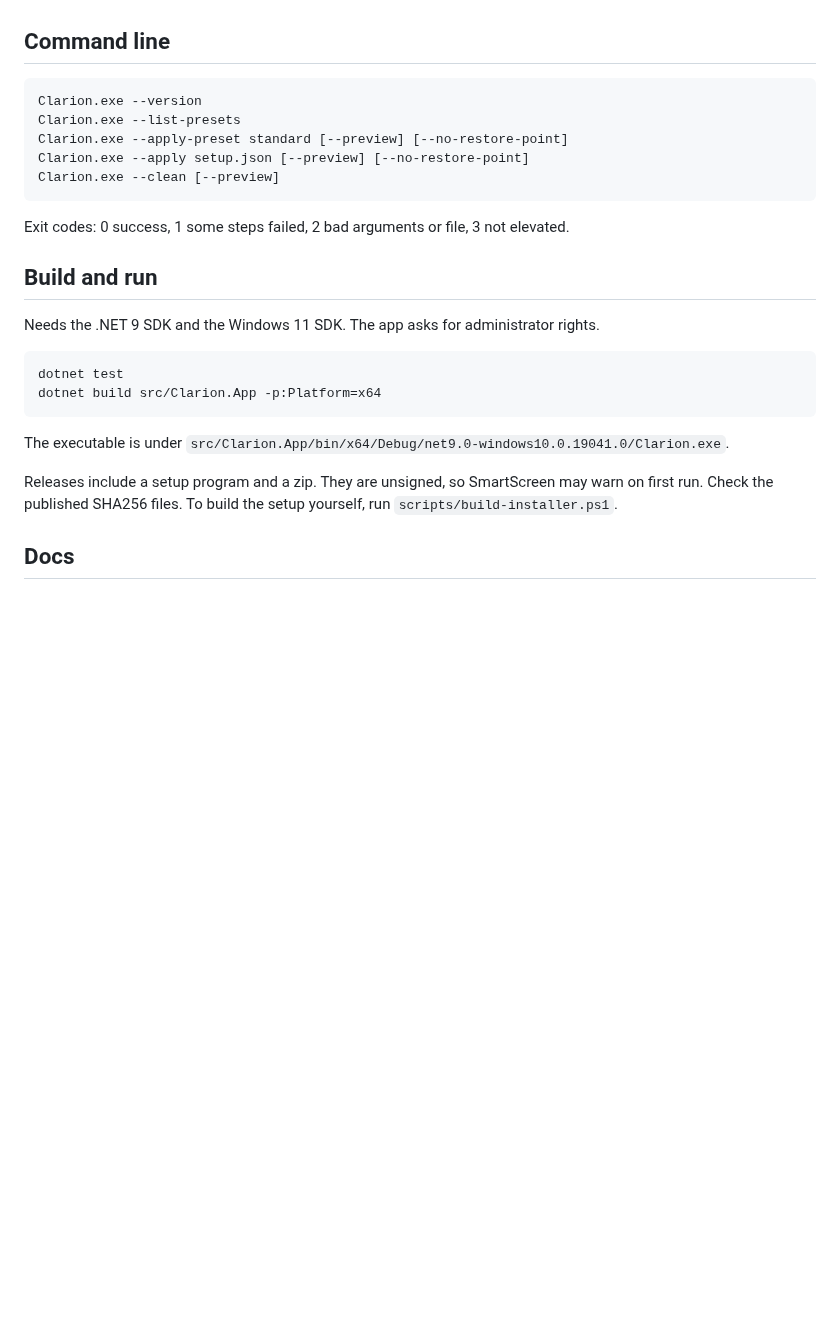
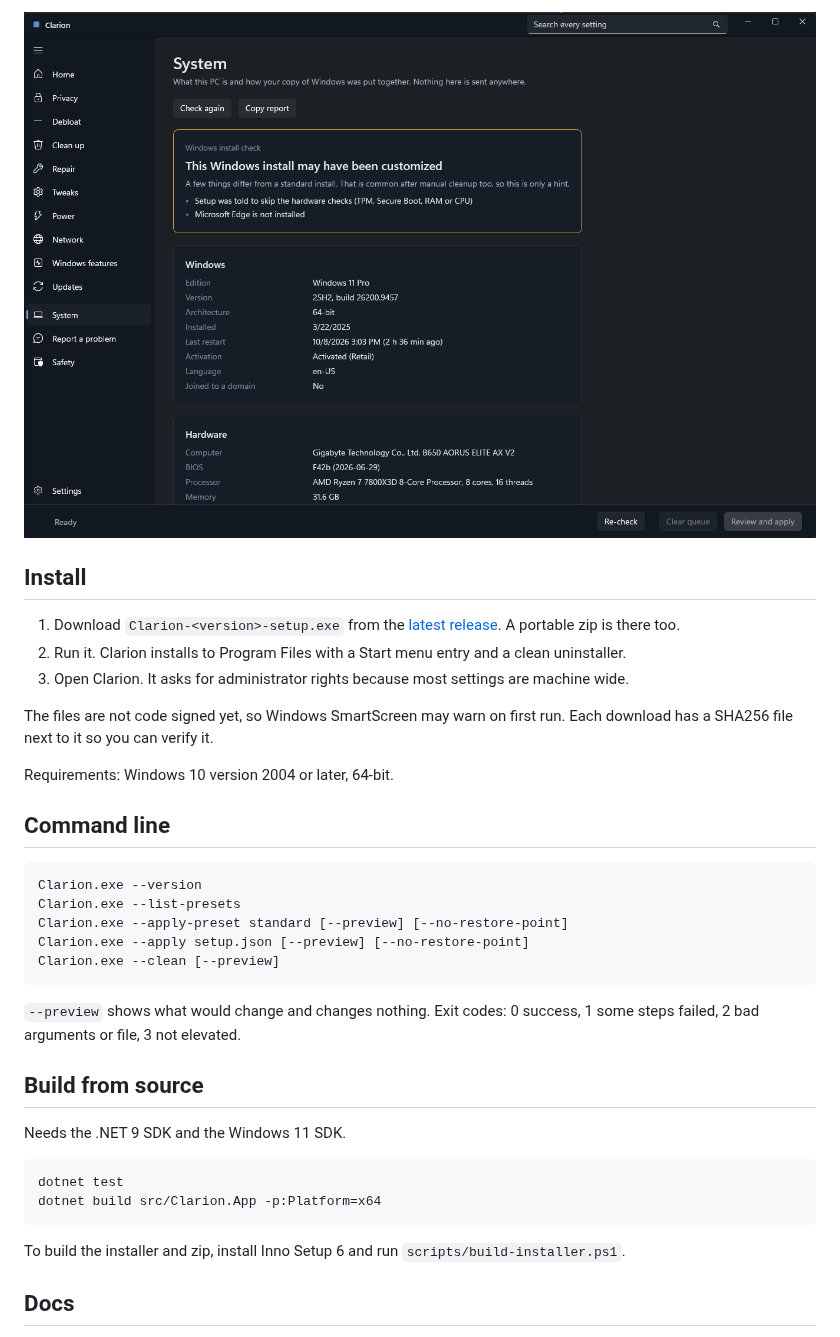
Before and after one commit to Kkthnx/Clarion, a Markdown page: README.md, the part around one of its changes. Drawn GitHub-style; pictures changed too: docs/images/system.png (added); blank space fills up the shorter version.

````diff
--- a/README.md
+++ b/README.md
@@ -24,3 +50,14 @@ Beta (0.1.0-beta.2). Expect rough edges and report them in Issues. The version s
+![System page](docs/images/system.png)
+
+## Install
+
+1. Download `Clarion-<version>-setup.exe` from the [latest release](https://github.com/Kkthnx/Clarion/releases/latest). A portable zip is there too.
+2. Run it. Clarion installs to Program Files with a Start menu entry and a clean uninstaller.
+3. Open Clarion. It asks for administrator rights because most settings are machine wide.
+
+The files are not code signed yet, so Windows SmartScreen may warn on first run. Each download has a SHA256 file next to it so you can verify it.
+
+Requirements: Windows 10 version 2004 or later, 64-bit.
 
 ## Command line
 
@@ -32,20 +69,18 @@ Clarion.exe --apply setup.json [--preview] [--no-restore-point]
 Clarion.exe --clean [--preview]
 ```
 
-Exit codes: 0 success, 1 some steps failed, 2 bad arguments or file, 3 not elevated.
+`--preview` shows what would change and changes nothing. Exit codes: 0 success, 1 some steps failed, 2 bad arguments or file, 3 not elevated.
 
-## Build and run
+## Build from source
 
-Needs the .NET 9 SDK and the Windows 11 SDK. The app asks for administrator rights.
+Needs the .NET 9 SDK and the Windows 11 SDK.
 
 ```
 dotnet test
 dotnet build src/Clarion.App -p:Platform=x64
 ```
 
-The executable is under `src/Clarion.App/bin/x64/Debug/net9.0-windows10.0.19041.0/Clarion.exe`.
-
-Releases include a setup program and a zip. They are unsigned, so SmartScreen may warn on first run. Check the published SHA256 files. To build the setup yourself, run `scripts/build-installer.ps1`.
+To build the installer and zip, install Inno Setup 6 and run `scripts/build-installer.ps1`.
 
 ## Docs
 
````
Also changed, not shown: other parts of README.md (+41 -15 lines), docs/images/cleanup.png (added), docs/images/home.png (added), docs/images/logo.png (added), docs/images/network.png (added), docs/images/privacy.png (added).
